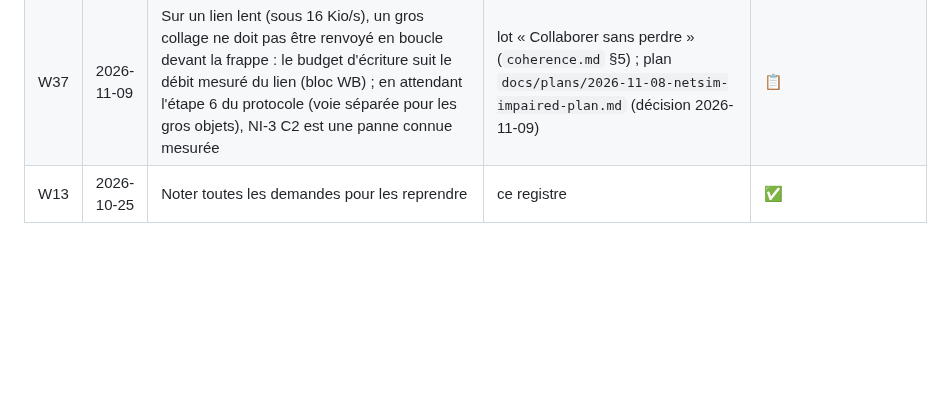
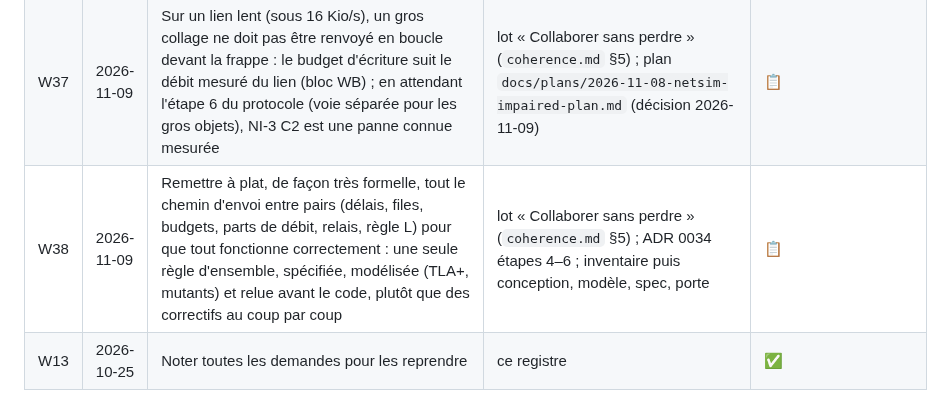
Before and after one commit to oioio-space/inkwell, a Markdown page: docs/exigences.md, the part around the change. Drawn GitHub-style; blank space fills up the shorter version.

```diff
--- a/docs/exigences.md
+++ b/docs/exigences.md
@@ -53,6 +53,7 @@ Rien n'est « fait » sans tests verts et sans une passe `ux-walkthrough` réuss
 | W35 | 2026-11-08 | Étudier puis rendre la CI/CD qualitative, optimisée, rapide et performante : mesurer d'abord (durées par tâche, chemin critique, doublons), viser les vérifications rapides en premier et n'exécuter que ce qui est touché, sans jamais retirer ni affaiblir une porte, la mutation, netsim ou la mesure native | lot d'outillage rattaché à « Distribution » (`coherence.md` §5, étapes 5–6) ; étude `docs/plans/2026-11-08-ci-cd-study.md` | 🔨 |
 | W36 | 2026-11-08 | Pour chaque type d'échec rencontré, des moyens formels pour qu'il ne revienne pas, de quoi le tester et de quoi le diagnostiquer (« pour tout ») : garde formelle ou mécanique, test qui échoue sans elle (mutant), preuves gardées à l'échec | lots « Collaborer sans perdre » (NI0 : C2, C3, C7) et outillage CI (W35 : C4–C7) ; plan `docs/plans/2026-11-08-prevent-recurrence.md` | 📋 |
 | W37 | 2026-11-09 | Sur un lien lent (sous 16 Kio/s), un gros collage ne doit pas être renvoyé en boucle devant la frappe : le budget d'écriture suit le débit mesuré du lien (bloc WB) ; en attendant l'étape 6 du protocole (voie séparée pour les gros objets), NI-3 C2 est une panne connue mesurée | lot « Collaborer sans perdre » (`coherence.md` §5) ; plan `docs/plans/2026-11-08-netsim-impaired-plan.md` (décision 2026-11-09) | 📋 |
+| W38 | 2026-11-09 | Remettre à plat, de façon très formelle, tout le chemin d'envoi entre pairs (délais, files, budgets, parts de débit, relais, règle L) pour que tout fonctionne correctement : une seule règle d'ensemble, spécifiée, modélisée (TLA+, mutants) et relue avant le code, plutôt que des correctifs au coup par coup | lot « Collaborer sans perdre » (`coherence.md` §5) ; ADR 0034 étapes 4–6 ; inventaire puis conception, modèle, spec, porte | 📋 |
 | W13 | 2026-10-25 | Noter toutes les demandes pour les reprendre | ce registre | ✅ |
 
 ## Réseau, droits, sécurité
```
Also changed, not shown: CLAUDE.md (+4 -1 lines).
